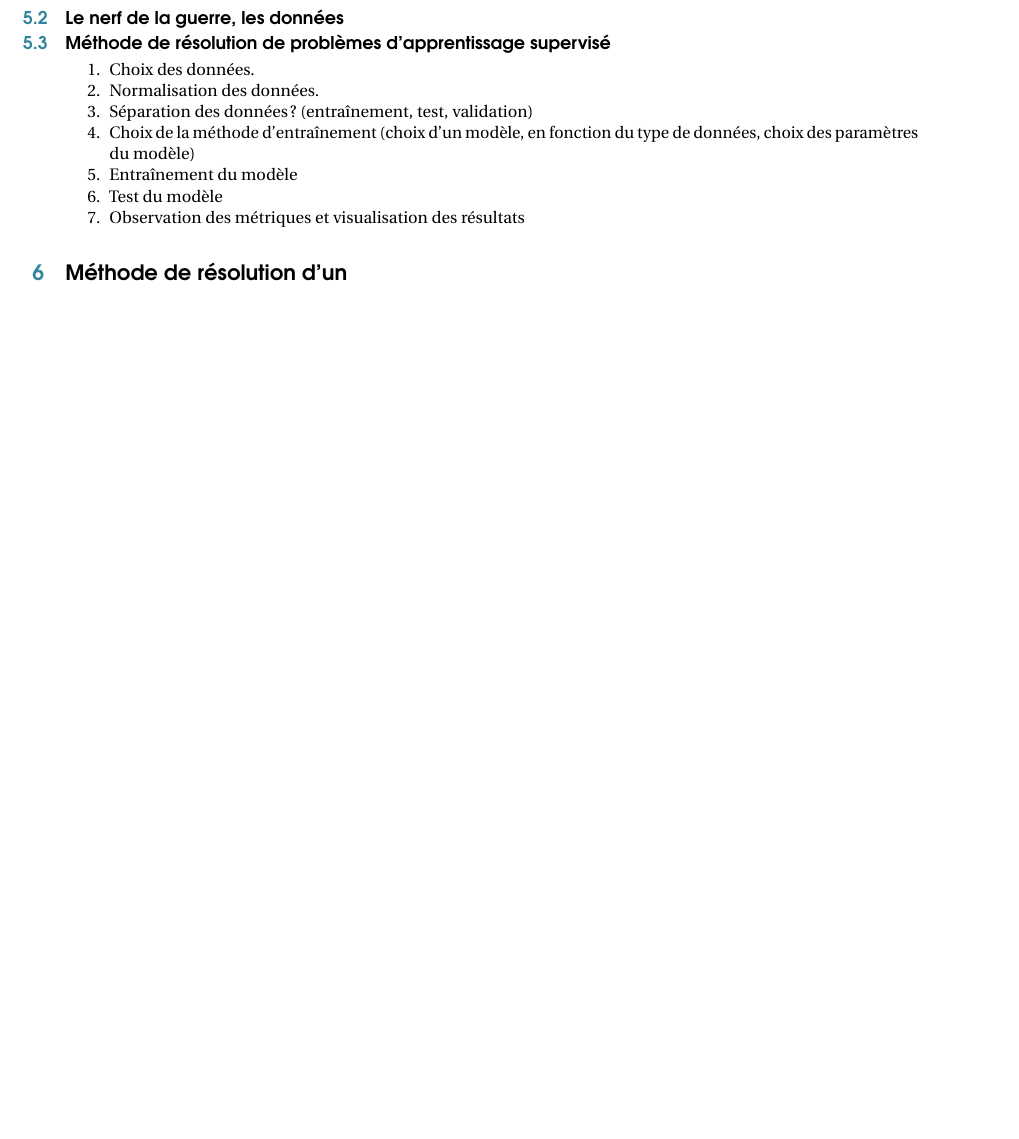
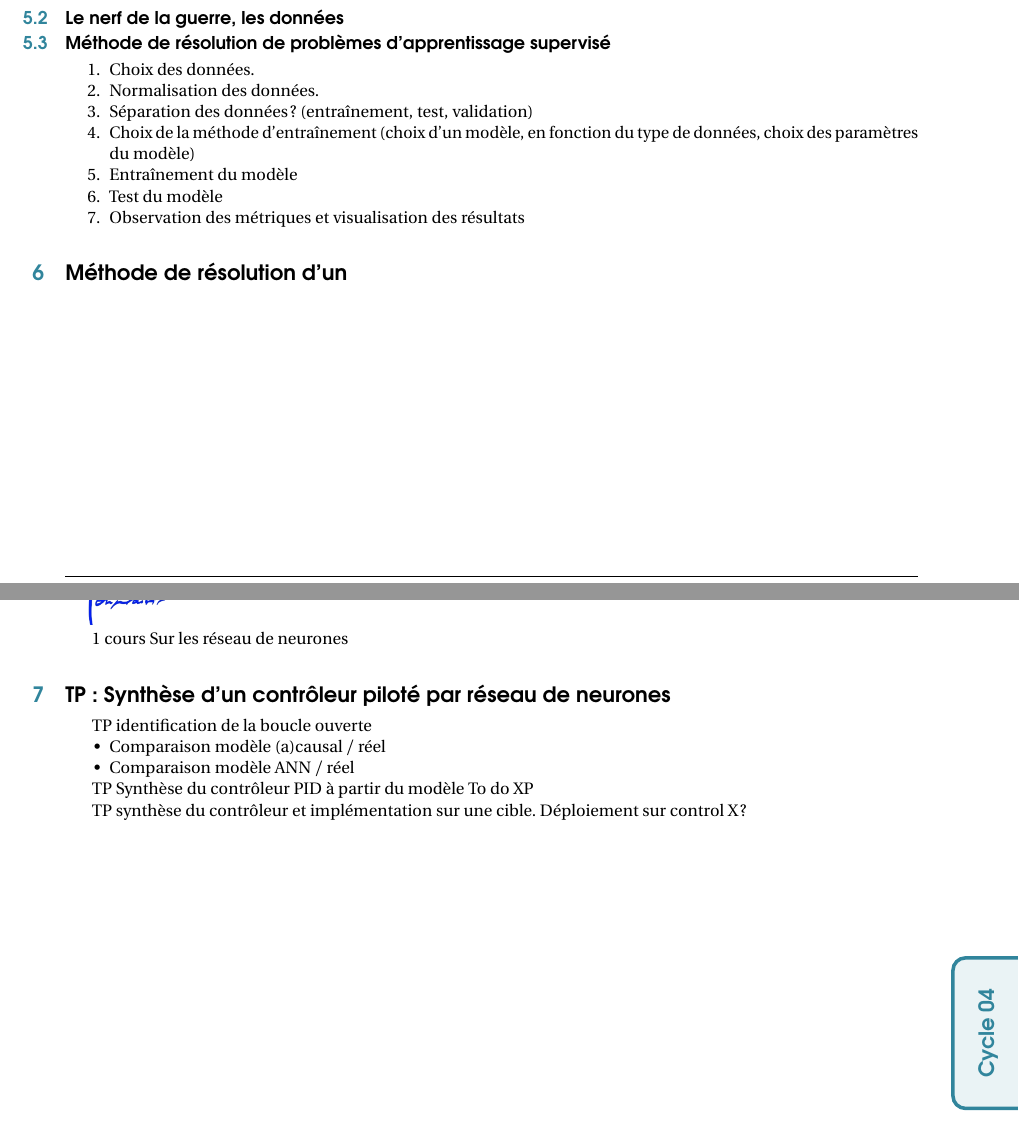
Before and after one commit to xpessoles/Informatique_Dev, a LaTeX document (Cy_00_IA/Chapitre_01_Introduction_IA/Cy_01_Ch_01_Introduction_Cours_PDF.tex, which reads Cy_00_IA/Chapitre_01_Introduction_IA/Cy_01_Ch_01_Introduction_Cours.tex): part of page 8 of 8 before the commit and two parts of pages 8 and 9 of 10 after it, the two joined at a grey line, cut so that both start at the same text, the shorter picture padded with empty space. Compiled offline with pdfLaTeX.

Commit message:
Update Cy_01_Ch_01_Introduction_Cours.tex

```diff
--- a/Cy_00_IA/Chapitre_01_Introduction_IA/Cy_01_Ch_01_Introduction_Cours.tex
+++ b/Cy_00_IA/Chapitre_01_Introduction_IA/Cy_01_Ch_01_Introduction_Cours.tex
@@ -435,4 +436,29 @@ Dans le cas le plus général, sans étiquette, on cherche à déterminer la str
 
+
+1 cours Sur les réseau de neurones
+
+\section{TP : Synthèse d'un contrôleur piloté par réseau de neurones}
+
+TP identification de la boucle ouverte
+\begin{itemize}
+\item Comparaison modèle (a)causal / réel
+\item Comparaison modèle ANN / réel
+\end{itemize}
+
+
+TP Synthèse du contrôleur PID
+à partir du modèle
+To do XP
+
+TP synthèse du contrôleur et implémentation sur une cible.
+Déploiement sur control X ?
+
+
+
+\newpage
+
+
+\newpage
 
 Exemples :
 \url{https://makina-corpus.com/blog/metier/2017/initiation-au-machine-learning-avec-python-pratique}
```
Also changed, not shown: Cy_00_IA/Chapitre_01_Introduction_IA/Cy_01_Ch_01_Introduction_Cours.tex (1 more changed lines).
